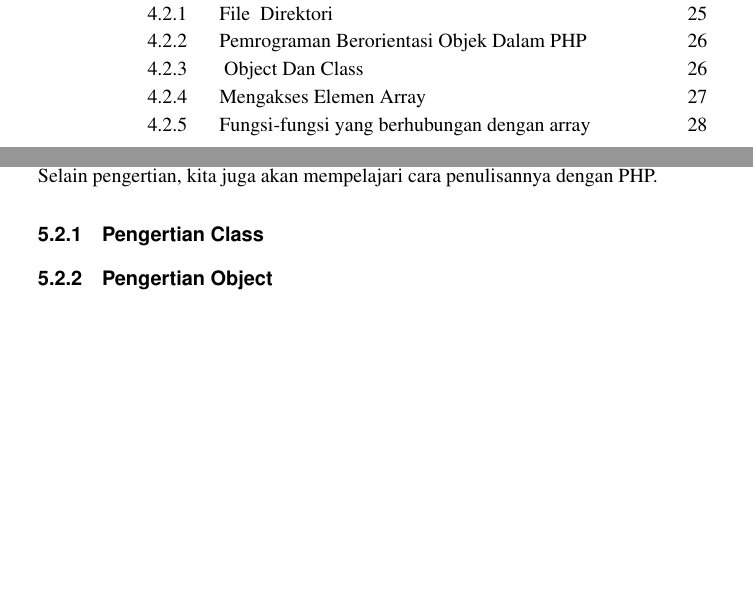
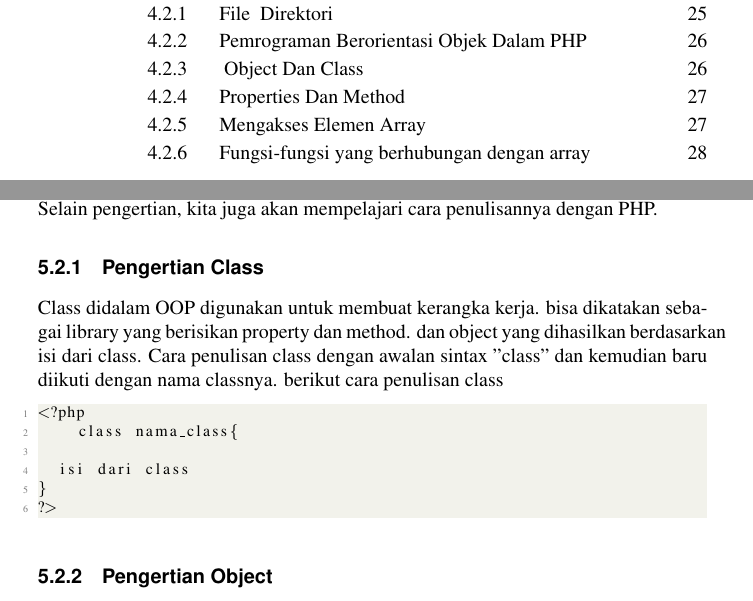
Before and after one commit to BukuInformatika/PHP7, a LaTeX thesis (main.tex, which reads chapters/5.tex): two parts of pages 12 and 65 of 65, joined at a grey line, cut so that both start at the same text, the shorter picture padded with empty space. The pictures show the PDF file main.pdf that the author committed with the source.

Commit message:
update bukuInformatika PHP7

```diff
--- a/chapters/5.tex
+++ b/chapters/5.tex
@@ -21,6 +21,15 @@ Hal yang perlu di isi dalam e-logbook ini antara lain:
 OOP (Object Oriented Programming) adalah suatu metode pemrograman yang berorientasi kepada objek. Tujuan dari OOP diciptakan adalah untuk mempermudah pengembangan program dengan cara mengikuti model yang telah ada di kehidupan sehari-hari. Jadi setiap bagian dari suatu permasalahan adalah objek, nah objek itu sendiri merupakan gabungan dari beberapa objek yang lebih kecil lagi. Saya ambil contoh Pesawat, Pesawat adalah sebuah objek. Pesawat itu sendiri terbentuk dari beberapa objek yang lebih kecil lagi seperti mesin, roda, baling-baling, kursi, dll. Pesawat sebagai objek yang terbentuk dari objek-objek yang lebih kecil saling berhubungan, berinteraksi, berkomunikasi dan saling mengirim pesan kepada objek-objek yang lainnya. Begitu juga dengan program, sebuah objek yang besar dibentuk dari beberapa objek yang lebih kecil, objek-objek itu saling berkomunikasi, dan saling berkirim pesan kepada objek yang lain.
 Dalam tutorial belajar OOP PHP ini kita akan membahas tentang pengertian class, object, property dan method. Keempat ‘keyword’ inilah yang menjadi pondasi dasar dari Pemrograman Berbasis Objek. Selain pengertian, kita juga akan mempelajari cara penulisannya dengan PHP.
 \subsection{Pengertian Class}
+Class didalam OOP digunakan untuk membuat kerangka kerja. bisa dikatakan sebagai library yang berisikan property dan method. dan object yang dihasilkan berdasarkan isi dari class. Cara penulisan class dengan awalan sintax "class" dan kemudian baru diikuti dengan nama classnya. berikut cara penulisan class
+ \begin{lstlisting}
+<?php
+    class nama_class{
+
+	isi dari class
+}
+?>
+\end{lstlisting}
 \subsection{Pengertian Object}
 \subsection{Pengertian Property}
 \subsection{Pengertian Method}
```
Also changed, not shown: main.pdf.
